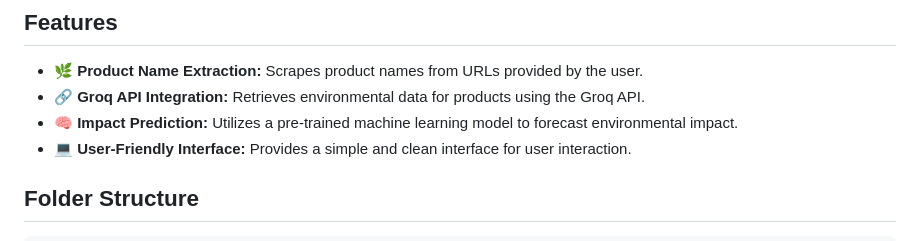
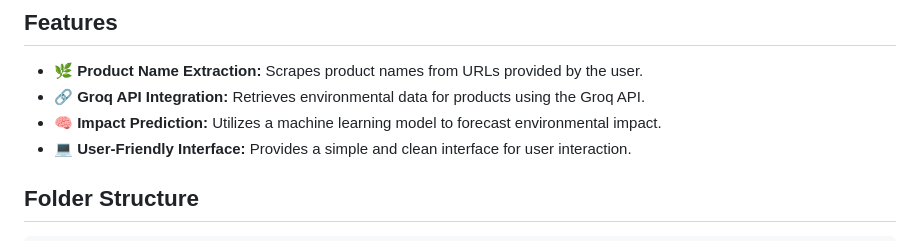
Before and after one commit to rithikamalve/environment-impact-analyzer, a Markdown page: README.md, the part around the change. Drawn GitHub-style.

```diff
--- a/README.md
+++ b/README.md
@@ -6,7 +6,7 @@ This project offers a web-based application designed to assess the environmental
 
 - 🌿 **Product Name Extraction:** Scrapes product names from URLs provided by the user.
 - 🔗 **Groq API Integration:** Retrieves environmental data for products using the Groq API.
-- 🧠 **Impact Prediction:** Utilizes a pre-trained machine learning model to forecast environmental impact.
+- 🧠 **Impact Prediction:** Utilizes a machine learning model to forecast environmental impact.
 - 💻 **User-Friendly Interface:** Provides a simple and clean interface for user interaction.
 
 ## Folder Structure
```
